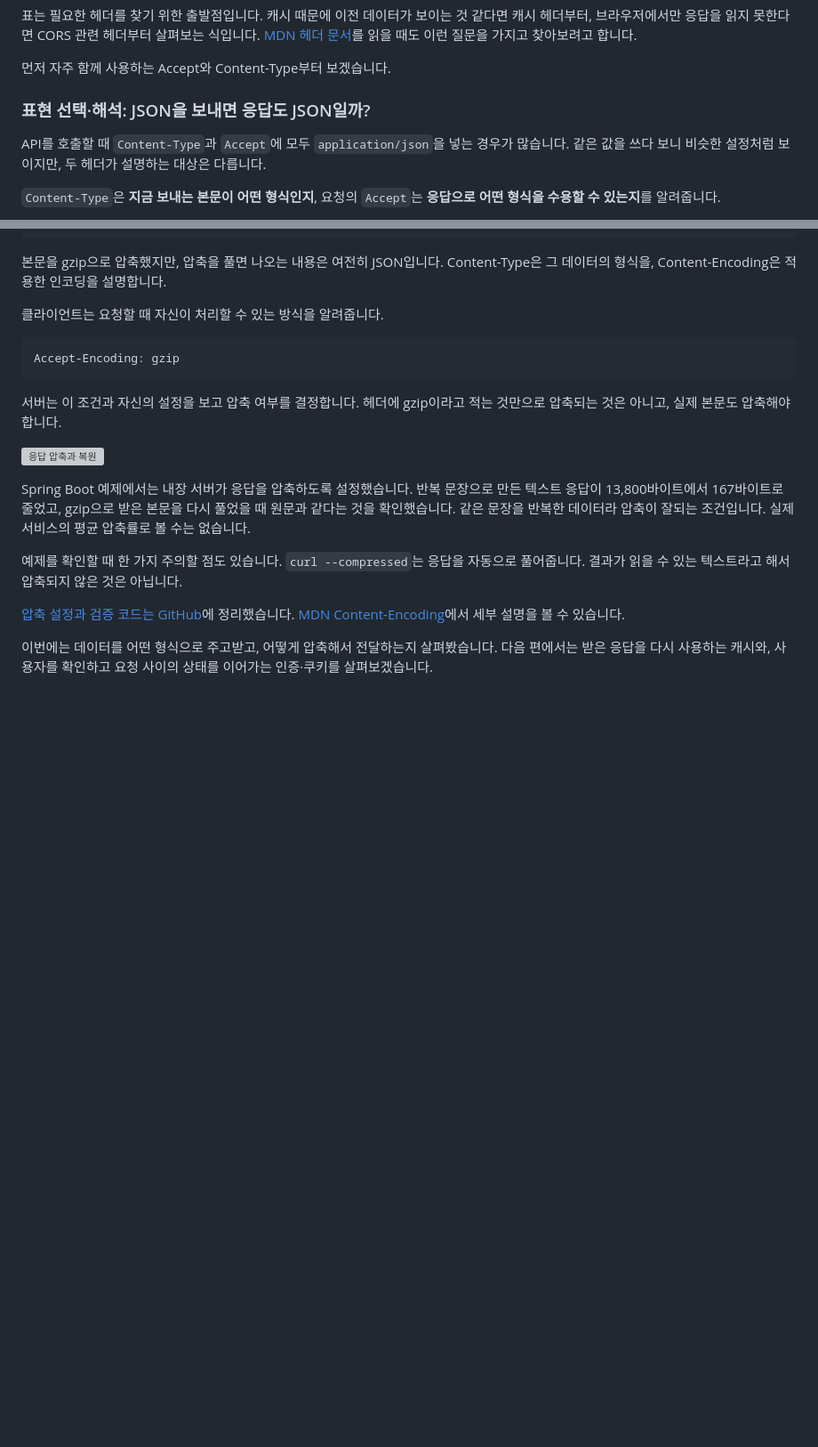
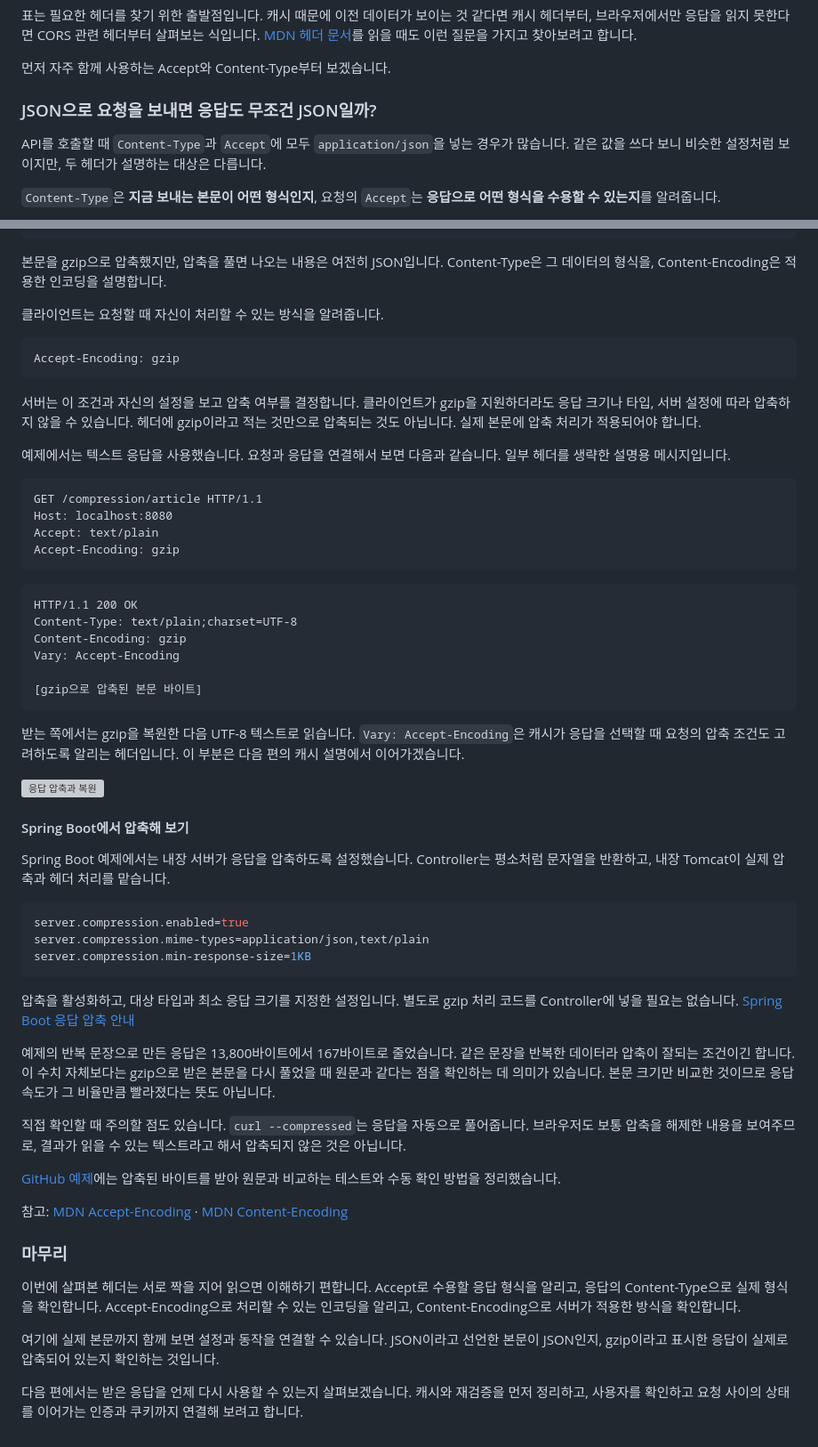
Before and after one commit to inspire12/blog-article-example, a Markdown page: docs/http-headers/BLOG-01-header-roles.md, 2 parts joined by grey strips. Shown at 89% size. Rendered like a GitHub page; blank space fills up the shorter version; grey boxes are pictures that could not be loaded.

Commit message:
docs: refine author introduction and complete compression section

````diff
--- a/docs/http-headers/BLOG-01-header-roles.md
+++ b/docs/http-headers/BLOG-01-header-roles.md
@@ -46,7 +52,7 @@ API를 개발하면 요청 본문과 응답 데이터에 먼저 집중하게 됩
 
 먼저 자주 함께 사용하는 Accept와 Content-Type부터 보겠습니다.
 
-### 표현 선택·해석: JSON을 보내면 응답도 JSON일까?
+### JSON으로 요청을 보내면 응답도 무조건 JSON일까?
 
 API를 호출할 때 `Content-Type`과 `Accept`에 모두 `application/json`을 넣는 경우가 많습니다. 같은 값을 쓰다 보니 비슷한 설정처럼 보이지만, 두 헤더가 설명하는 대상은 다릅니다.
 
@@ -107,14 +117,54 @@ Content-Encoding: gzip
 Accept-Encoding: gzip
 ```
 
-서버는 이 조건과 자신의 설정을 보고 압축 여부를 결정합니다. 헤더에 gzip이라고 적는 것만으로 압축되는 것은 아니고, 실제 본문도 압축해야 합니다.
+서버는 이 조건과 자신의 설정을 보고 압축 여부를 결정합니다. 클라이언트가 gzip을 지원하더라도 응답 크기나 타입, 서버 설정에 따라 압축하지 않을 수 있습니다. 헤더에 gzip이라고 적는 것만으로 압축되는 것도 아닙니다. 실제 본문에 압축 처리가 적용되어야 합니다.
+
+예제에서는 텍스트 응답을 사용했습니다. 요청과 응답을 연결해서 보면 다음과 같습니다. 일부 헤더를 생략한 설명용 메시지입니다.
+
+```http
+GET /compression/article HTTP/1.1
+Host: localhost:8080
+Accept: text/plain
+Accept-Encoding: gzip
+```
+
+```http
+HTTP/1.1 200 OK
+Content-Type: text/plain;charset=UTF-8
+Content-Encoding: gzip
+Vary: Accept-Encoding
+
+[gzip으로 압축된 본문 바이트]
+```
+
+받는 쪽에서는 gzip을 복원한 다음 UTF-8 텍스트로 읽습니다. `Vary: Accept-Encoding`은 캐시가 응답을 선택할 때 요청의 압축 조건도 고려하도록 알리는 헤더입니다. 이 부분은 다음 편의 캐시 설명에서 이어가겠습니다.
 
 ![응답 압축과 복원](../../output/diagrams/http-compression.png)
 
-Spring Boot 예제에서는 내장 서버가 응답을 압축하도록 설정했습니다. 반복 문장으로 만든 텍스트 응답이 13,800바이트에서 167바이트로 줄었고, gzip으로 받은 본문을 다시 풀었을 때 원문과 같다는 것을 확인했습니다. 같은 문장을 반복한 데이터라 압축이 잘되는 조건입니다. 실제 서비스의 평균 압축률로 볼 수는 없습니다.
+#### Spring Boot에서 압축해 보기
 
-예제를 확인할 때 한 가지 주의할 점도 있습니다. `curl --compressed`는 응답을 자동으로 풀어줍니다. 결과가 읽을 수 있는 텍스트라고 해서 압축되지 않은 것은 아닙니다.
+Spring Boot 예제에서는 내장 서버가 응답을 압축하도록 설정했습니다. Controller는 평소처럼 문자열을 반환하고, 내장 Tomcat이 실제 압축과 헤더 처리를 맡습니다.
 
-[압축 설정과 검증 코드는 GitHub](https://github.com/inspire12/blog-article-example/tree/main/examples/http-headers-spring)에 정리했습니다. [MDN Content-Encoding](https://developer.mozilla.org/en-US/docs/Web/HTTP/Reference/Headers/Content-Encoding)에서 세부 설명을 볼 수 있습니다.
+```properties
+server.compression.enabled=true
+server.compression.mime-types=application/json,text/plain
+server.compression.min-response-size=1KB
+```
 
-이번에는 데이터를 어떤 형식으로 주고받고, 어떻게 압축해서 전달하는지 살펴봤습니다. 다음 편에서는 받은 응답을 다시 사용하는 캐시와, 사용자를 확인하고 요청 사이의 상태를 이어가는 인증·쿠키를 살펴보겠습니다.
+압축을 활성화하고, 대상 타입과 최소 응답 크기를 지정한 설정입니다. 별도로 gzip 처리 코드를 Controller에 넣을 필요는 없습니다. [Spring Boot 응답 압축 안내](https://docs.spring.io/spring-boot/how-to/webserver.html#howto.webserver.enable-response-compression)
+
+예제의 반복 문장으로 만든 응답은 13,800바이트에서 167바이트로 줄었습니다. 같은 문장을 반복한 데이터라 압축이 잘되는 조건이긴 합니다. 이 수치 자체보다는 gzip으로 받은 본문을 다시 풀었을 때 원문과 같다는 점을 확인하는 데 의미가 있습니다. 본문 크기만 비교한 것이므로 응답 속도가 그 비율만큼 빨라졌다는 뜻도 아닙니다.
+
+직접 확인할 때 주의할 점도 있습니다. `curl --compressed`는 응답을 자동으로 풀어줍니다. 브라우저도 보통 압축을 해제한 내용을 보여주므로, 결과가 읽을 수 있는 텍스트라고 해서 압축되지 않은 것은 아닙니다.
+
+[GitHub 예제](https://github.com/inspire12/blog-article-example/tree/main/examples/http-headers-spring)에는 압축된 바이트를 받아 원문과 비교하는 테스트와 수동 확인 방법을 정리했습니다.
+
+참고: [MDN Accept-Encoding](https://developer.mozilla.org/en-US/docs/Web/HTTP/Reference/Headers/Accept-Encoding) · [MDN Content-Encoding](https://developer.mozilla.org/en-US/docs/Web/HTTP/Reference/Headers/Content-Encoding)
+
+### 마무리
+
+이번에 살펴본 헤더는 서로 짝을 지어 읽으면 이해하기 편합니다. Accept로 수용할 응답 형식을 알리고, 응답의 Content-Type으로 실제 형식을 확인합니다. Accept-Encoding으로 처리할 수 있는 인코딩을 알리고, Content-Encoding으로 서버가 적용한 방식을 확인합니다.
+
+여기에 실제 본문까지 함께 보면 설정과 동작을 연결할 수 있습니다. JSON이라고 선언한 본문이 JSON인지, gzip이라고 표시한 응답이 실제로 압축되어 있는지 확인하는 것입니다.
+
+다음 편에서는 받은 응답을 언제 다시 사용할 수 있는지 살펴보겠습니다. 캐시와 재검증을 먼저 정리하고, 사용자를 확인하고 요청 사이의 상태를 이어가는 인증과 쿠키까지 연결해 보려고 합니다.
````
Also changed, not shown: other parts of docs/http-headers/BLOG-01-header-roles.md (+21 -11 lines).
